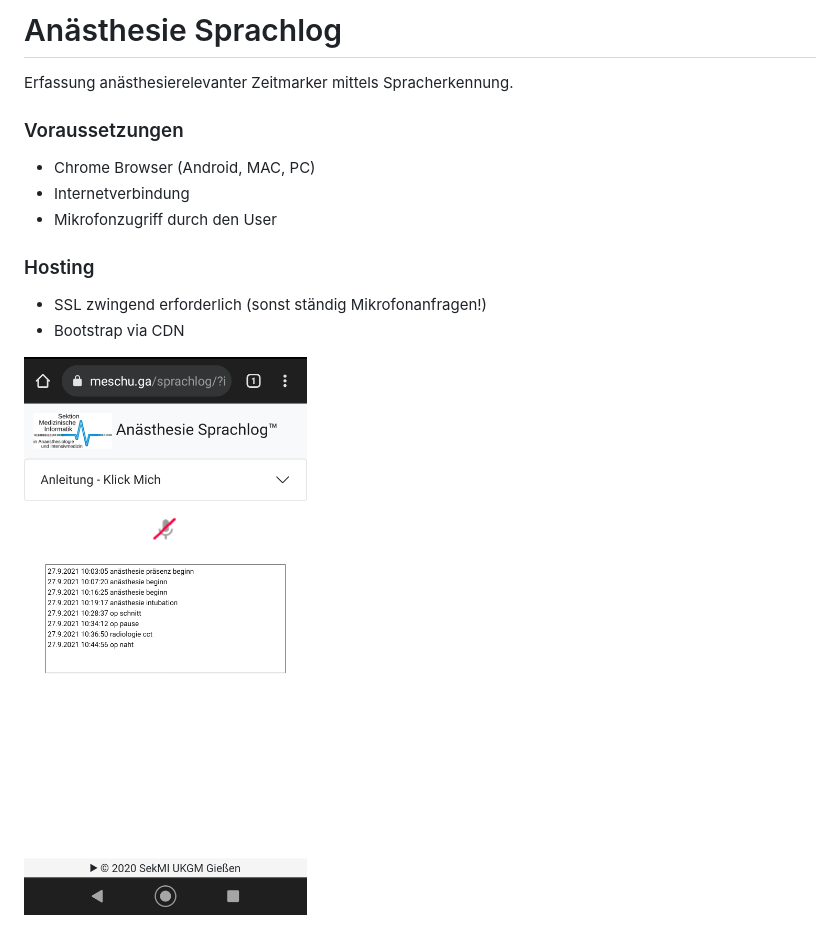
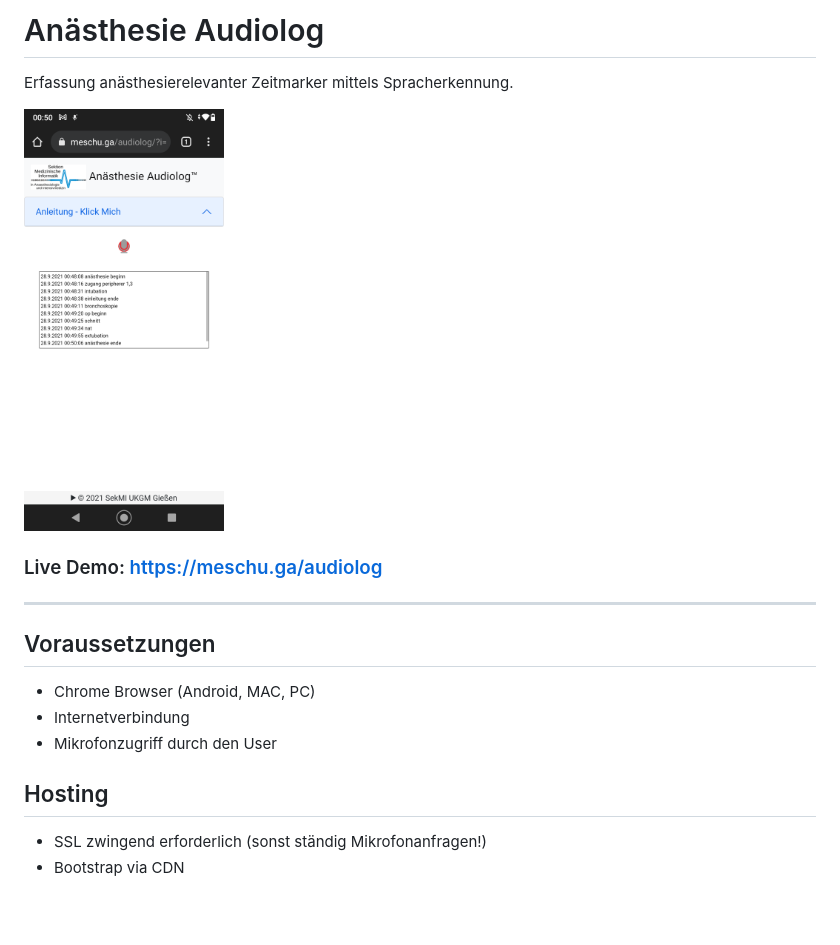
Before and after one commit to dleicht/sprachlog, a Markdown page: README.md, the part around the change. Rendered like a GitHub page; pictures changed too: img/audiolog.png (added), img/sprachlog.png (deleted); blank space fills up the shorter version.

Commit message:
README und Jahr im Footer angepasst.

```diff
--- a/README.md
+++ b/README.md
@@ -1,17 +1,19 @@
-# Anästhesie Sprachlog
+# Anästhesie Audiolog
 
 Erfassung anästhesierelevanter Zeitmarker mittels Spracherkennung.
 
+<img src="img/audiolog.png" alt="Screenshot" width="200"/>
 
-### Voraussetzungen
+### Live Demo: https://meschu.ga/audiolog
+-----
+
+## Voraussetzungen
 
 * Chrome Browser (Android, MAC, PC)
 * Internetverbindung
 * Mikrofonzugriff durch den User
 
-### Hosting
+## Hosting
 
 * SSL zwingend erforderlich (sonst ständig Mikrofonanfragen!)
 * Bootstrap via CDN
-
-![Anästhesie Sprachlog](img/sprachlog.png)
```
Also changed, not shown: 3 other files.
